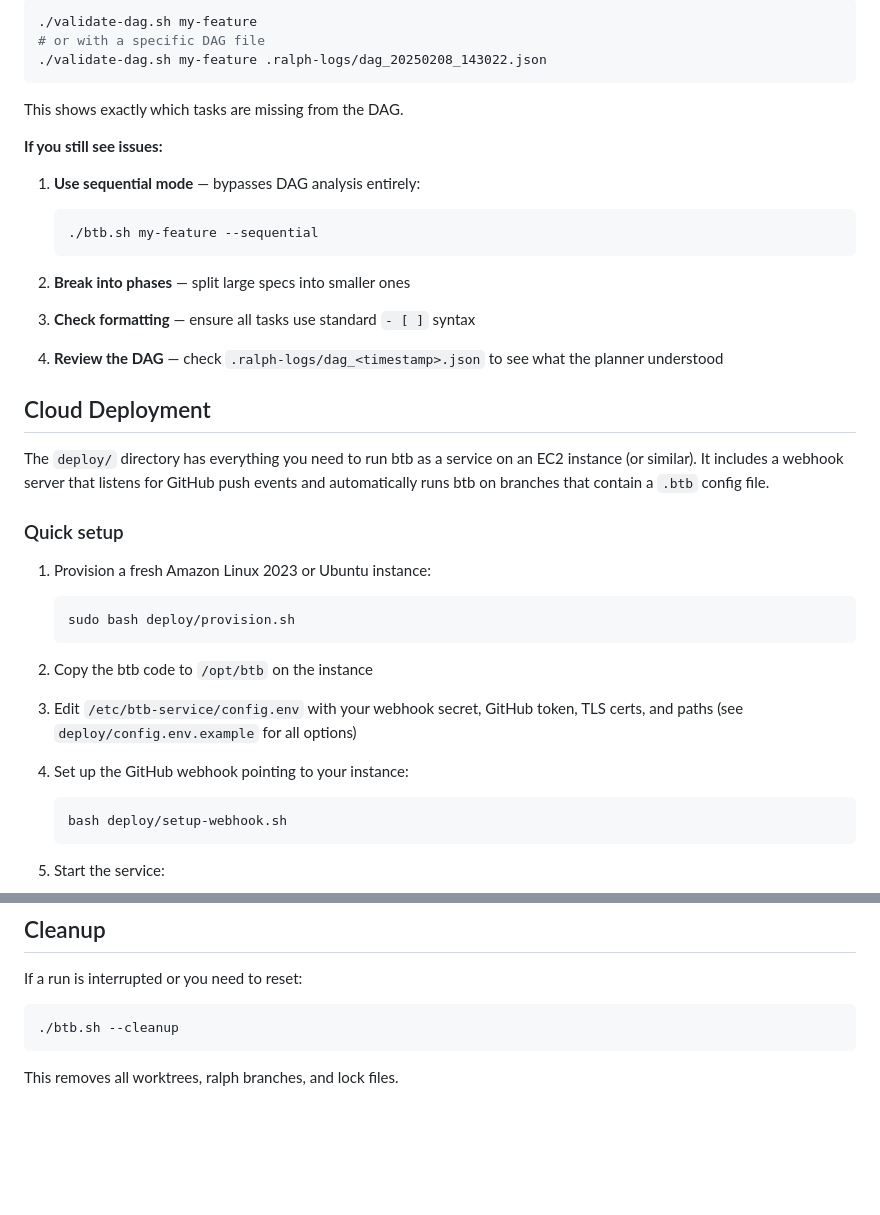
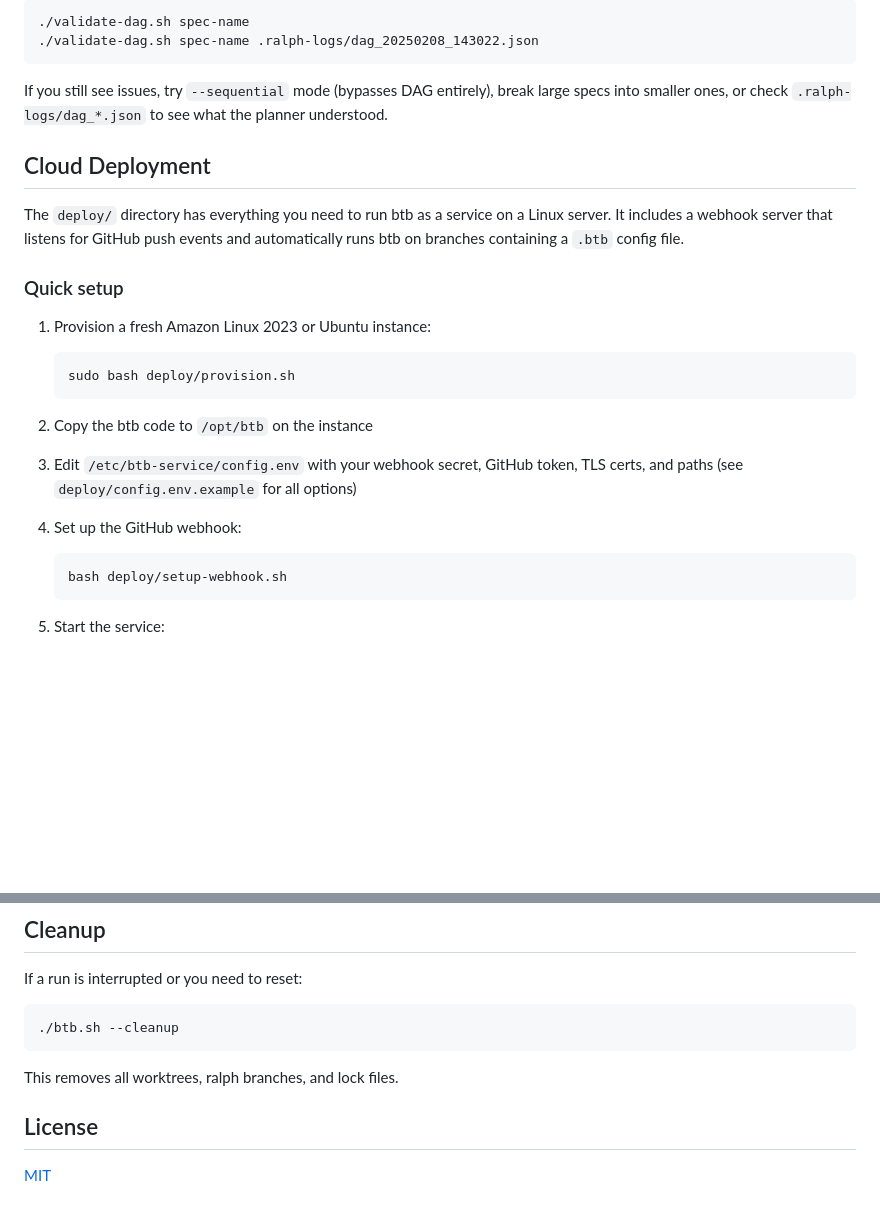
Before and after one commit to joshuakatt/Bob-The-Builder, a Markdown page: README.md, 2 parts joined by grey strips. GitHub-like rendering; blank space fills up the shorter version.

````diff
--- a/README.md
+++ b/README.md
@@ -193,29 +181,14 @@ The repair flow:
 
 ```sh
-./validate-dag.sh my-feature
-# or with a specific DAG file
-./validate-dag.sh my-feature .ralph-logs/dag_20250208_143022.json
+./validate-dag.sh spec-name
+./validate-dag.sh spec-name .ralph-logs/dag_20250208_143022.json
 ```
 
-This shows exactly which tasks are missing from the DAG.
-
-**If you still see issues:**
-
-1. **Use sequential mode** — bypasses DAG analysis entirely:
-
-   ```sh
-   ./btb.sh my-feature --sequential
-   ```
-
-2. **Break into phases** — split large specs into smaller ones
-
-3. **Check formatting** — ensure all tasks use standard `- [ ]` syntax
-
-4. **Review the DAG** — check `.ralph-logs/dag_<timestamp>.json` to see what the planner understood
+If you still see issues, try `--sequential` mode (bypasses DAG entirely), break large specs into smaller ones, or check `.ralph-logs/dag_*.json` to see what the planner understood.
 
 ## Cloud Deployment
 
-The `deploy/` directory has everything you need to run btb as a service on an EC2 instance (or similar). It includes a webhook server that listens for GitHub push events and automatically runs btb on branches that contain a `.btb` config file.
+The `deploy/` directory has everything you need to run btb as a service on a Linux server. It includes a webhook server that listens for GitHub push events and automatically runs btb on branches containing a `.btb` config file.
 
 ### Quick setup
 
@@ -229,7 +202,7 @@ The `deploy/` directory has everything you need to run btb as a service on an EC
 
 3. Edit `/etc/btb-service/config.env` with your webhook secret, GitHub token, TLS certs, and paths (see `deploy/config.env.example` for all options)
 
-4. Set up the GitHub webhook pointing to your instance:
+4. Set up the GitHub webhook:
 
    ```sh
    bash deploy/setup-webhook.sh
@@ -260,3 +233,7 @@ If a run is interrupted or you need to reset:
 ```
 
 This removes all worktrees, ralph branches, and lock files.
+
+## License
+
+[MIT](LICENSE)
````
Also changed, not shown: other parts of README.md (+45 -57 lines).
